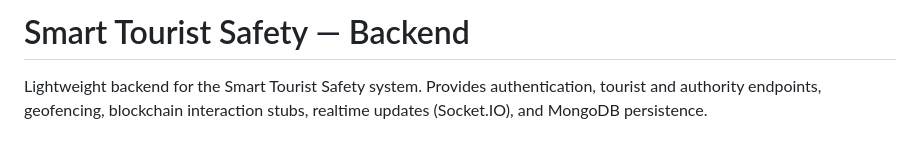
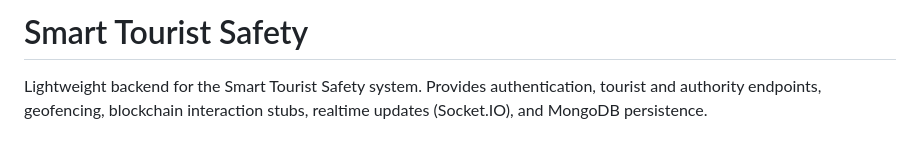
Before and after one commit to Priyankm23/smart-tourist-safety-app-backend, a Markdown page: README.md, the part around the change. GitHub-like rendering.

```diff
--- a/README.md
+++ b/README.md
@@ -1,4 +1,4 @@
-# Smart Tourist Safety — Backend
+# Smart Tourist Safety
 
 Lightweight backend for the Smart Tourist Safety system. Provides authentication, tourist and authority endpoints, geofencing, blockchain interaction stubs, realtime updates (Socket.IO), and MongoDB persistence.
 
```
